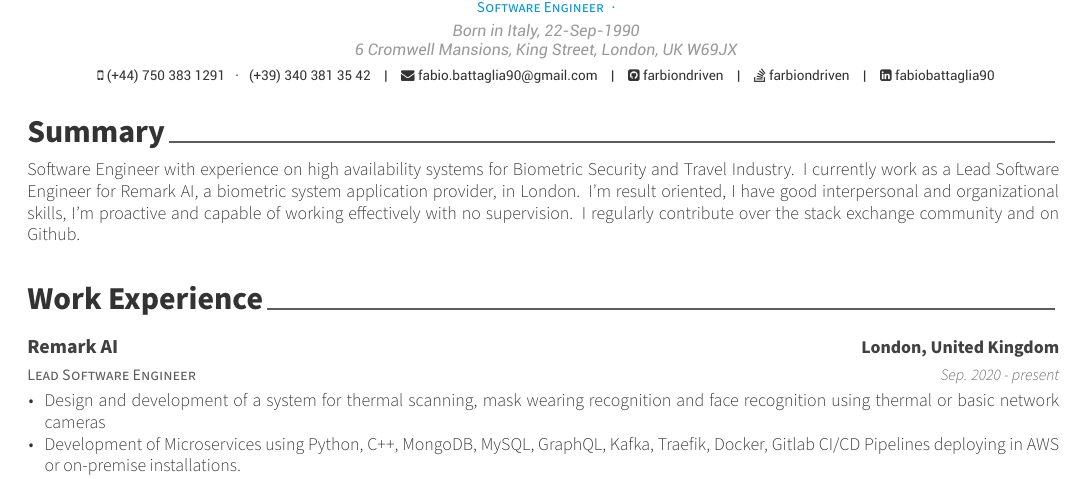
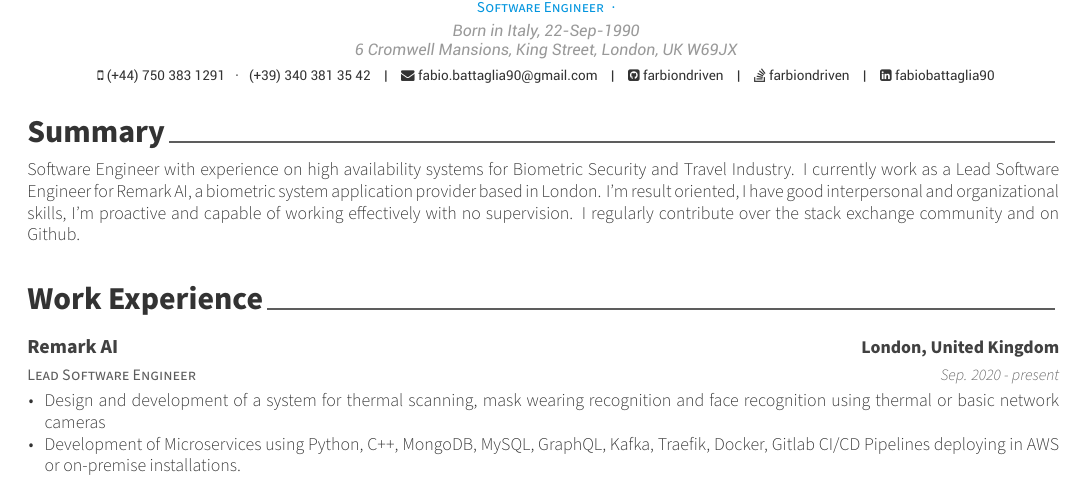
Before and after one commit to farbiondriven/personal-cv, a LaTeX CV (main.tex, which reads resume/summary.tex): part of page 1 of 2, cut so that both start at the same text. Compiled offline with XeLaTeX.

Commit message:
Fix summary

```diff
--- a/resume/summary.tex
+++ b/resume/summary.tex
@@ -11,7 +11,7 @@
 
 %---------------------------------------------------------
 Software Engineer with experience on high availability systems for Biometric Security and Travel Industry.
-I currently work as a Lead Software Engineer for Remark AI, a biometric system application provider, in London.
+I currently work as a Lead Software Engineer for Remark AI, a biometric system application provider based in London.
 I’m result oriented, I have good interpersonal and organizational skills, I'm proactive and capable of working effectively with
 no supervision.
 I regularly contribute over the stack exchange community and on Github.
```
Also changed, not shown: main.pdf.
